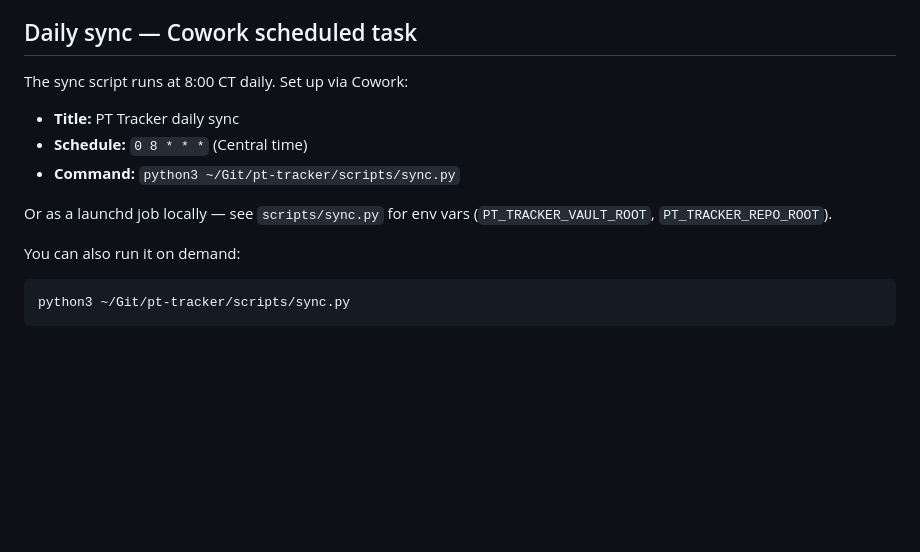
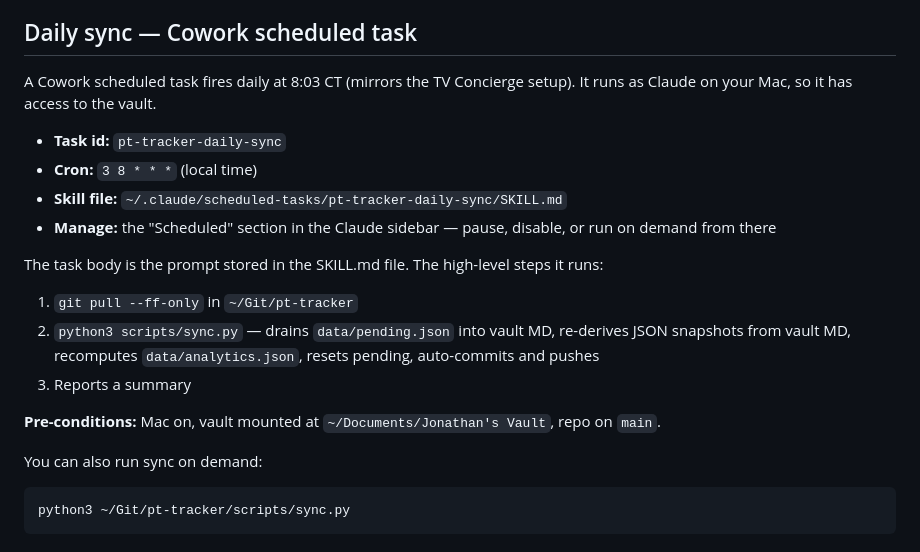
Before and after one commit to jcpeters08/pt-tracker, a Markdown page: README.md, the part around the change. Drawn GitHub-style; blank space fills up the shorter version.

Commit message:
Document the live Cowork scheduled task in README
The pt-tracker-daily-sync task is registered now (mirrors the TV Concierge
pattern). Updated the Daily Sync section to point at the actual task id
and SKILL.md location instead of the build-time placeholder values.

Co-Authored-By: Claude Opus 4.7 (1M context) <noreply@anthropic.com>

````diff
--- a/README.md
+++ b/README.md
@@ -50,15 +50,22 @@ See `TODO_EXERCISES.md` — every exercise has `image_url: null` and `video_url:
 
 ## Daily sync — Cowork scheduled task
 
-The sync script runs at 8:00 CT daily. Set up via Cowork:
+A Cowork scheduled task fires daily at 8:03 CT (mirrors the TV Concierge setup). It runs as Claude on your Mac, so it has access to the vault.
 
-- **Title:** PT Tracker daily sync
-- **Schedule:** `0 8 * * *` (Central time)
-- **Command:** `python3 ~/Git/pt-tracker/scripts/sync.py`
+- **Task id:** `pt-tracker-daily-sync`
+- **Cron:** `3 8 * * *` (local time)
+- **Skill file:** `~/.claude/scheduled-tasks/pt-tracker-daily-sync/SKILL.md`
+- **Manage:** the "Scheduled" section in the Claude sidebar — pause, disable, or run on demand from there
 
-Or as a launchd job locally — see `scripts/sync.py` for env vars (`PT_TRACKER_VAULT_ROOT`, `PT_TRACKER_REPO_ROOT`).
+The task body is the prompt stored in the SKILL.md file. The high-level steps it runs:
 
-You can also run it on demand:
+1. `git pull --ff-only` in `~/Git/pt-tracker`
+2. `python3 scripts/sync.py` — drains `data/pending.json` into vault MD, re-derives JSON snapshots from vault MD, recomputes `data/analytics.json`, resets pending, auto-commits and pushes
+3. Reports a summary
+
+**Pre-conditions:** Mac on, vault mounted at `~/Documents/Jonathan's Vault`, repo on `main`.
+
+You can also run sync on demand:
 ```bash
 python3 ~/Git/pt-tracker/scripts/sync.py
 ```
````
